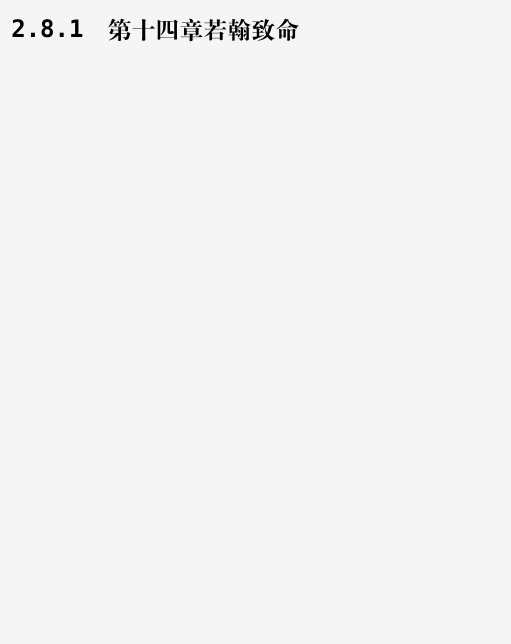
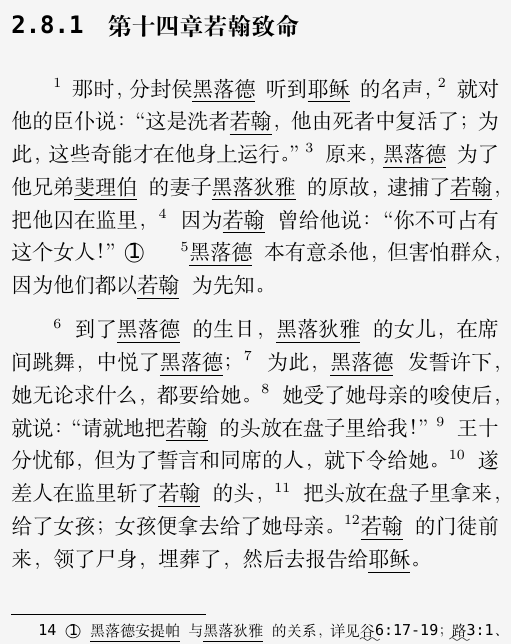
Before and after one commit to WillardLu/bible, a LaTeX book (圣经（思高版）.tex, which reads part6.tex): part of page 117 of 117 before the commit and part of page 118 of 118 after it, cut so that both start at the same text, the shorter picture padded with empty space. Compiled offline with XeLaTeX; a missing font is replaced by an installed copy or a similar font.

Commit message:
至玛窦福音14:12

```diff
--- a/part6.tex
+++ b/part6.tex
@@ -390,3 +390,6 @@ $^{54}$他来到自己的家乡，在会堂里教训人，以致人们都惊讶
 
 
 \subsection{第十四章 若翰致命}
+$^{1}$那时，分封侯\UL[黑落德]听到\UL[耶稣]的名声，$^{2}$就对他的臣仆说：“这是洗者\UL[若翰]，他由死者中复活了；为此，这些奇能才在他身上运行。”$^{3}$原来，\UL[黑落德]为了他兄弟\UL[斐理伯]的妻子\UL[黑落狄雅]的原故，逮捕了\UL[若翰]，把他囚在监里，$^{4}$因为\UL[若翰]曾给他说：“你不可占有这个女人！”\textcircled{1}\NoLabelFootnote{14 \textcircled{1} \UL[黑落德]\UL[安提帕]与\UL[黑落狄雅]的关系，详见\uwave{谷}6:17-19；\uwave{路}3:1、19。}$^{5}$\UL[黑落德]本有意杀他，但害怕群众，因为他们都以\UL[若翰]为先知。
+
+$^{6}$到了\UL[黑落德]的生日，\UL[黑落狄雅]的女儿，在席间跳舞，中悦了\UL[黑落德]；$^{7}$为此，\UL[黑落德]发誓许下，她无论求什么，都要给她。$^{8}$她受了她母亲的唆使后，就说：“请就地把\UL[若翰]的头放在盘子里给我！”$^{9}$王十分忧郁，但为了誓言和同席的人，就下令给她。$^{10}$遂差人在监里斩了\UL[若翰]的头，$^{11}$把头放在盘子里拿来，给了女孩；女孩便拿去给了她母亲。$^{12}$\UL[若翰]的门徒前来，领了尸身，埋葬了，然后去报告给\UL[耶稣]。
```
